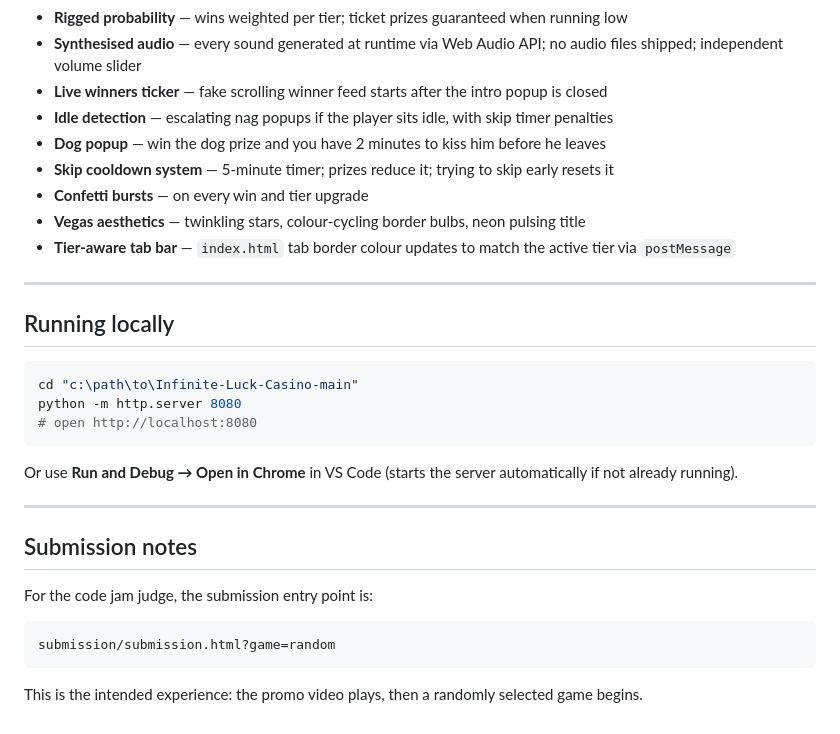
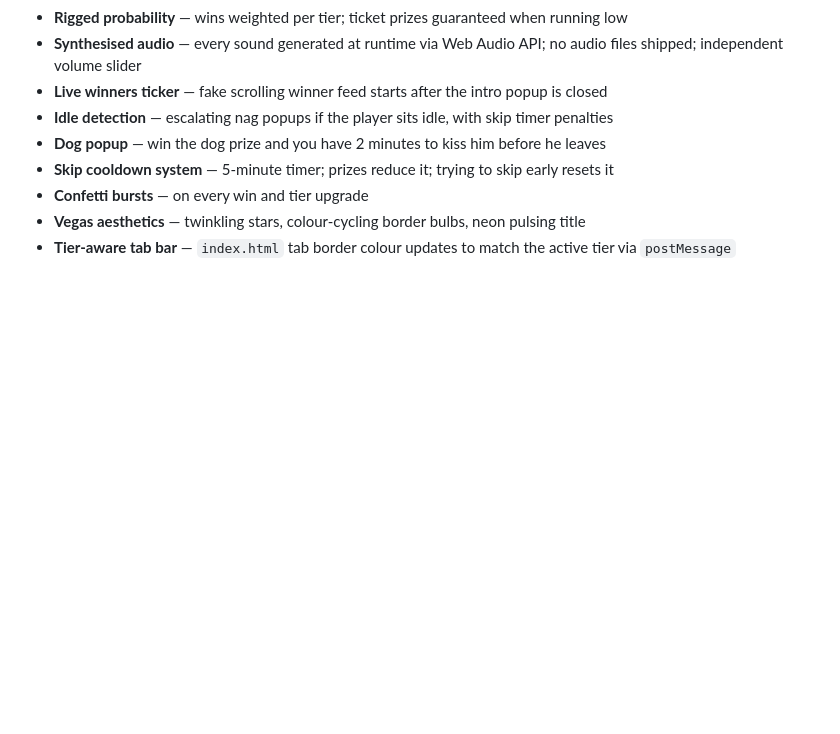
Before and after one commit to gm-doc/Infinite-Luck-Casino, a Markdown page: README.md, the part around the change. Rendered like a GitHub page; blank space fills up the shorter version.

Commit message:
Delete redundant info
Reinstate the tier-aware tab bar feature description in README.

````diff
--- a/README.md
+++ b/README.md
@@ -75,27 +75,3 @@ Picks one of the three games at random. Also plays the built-in ILC-AD.mp4 promo
 - **Confetti bursts** — on every win and tier upgrade
 - **Vegas aesthetics** — twinkling stars, colour-cycling border bulbs, neon pulsing title
 - **Tier-aware tab bar** — `index.html` tab border colour updates to match the active tier via `postMessage`
-
----
-
-## Running locally
-
-```powershell
-cd "c:\path\to\Infinite-Luck-Casino-main"
-python -m http.server 8080
-# open http://localhost:8080
-```
-
-Or use **Run and Debug → Open in Chrome** in VS Code (starts the server automatically if not already running).
-
----
-
-## Submission notes
-
-For the code jam judge, the submission entry point is:
-
-```
-submission/submission.html?game=random
-```
-
-This is the intended experience: the promo video plays, then a randomly selected game begins.
````
